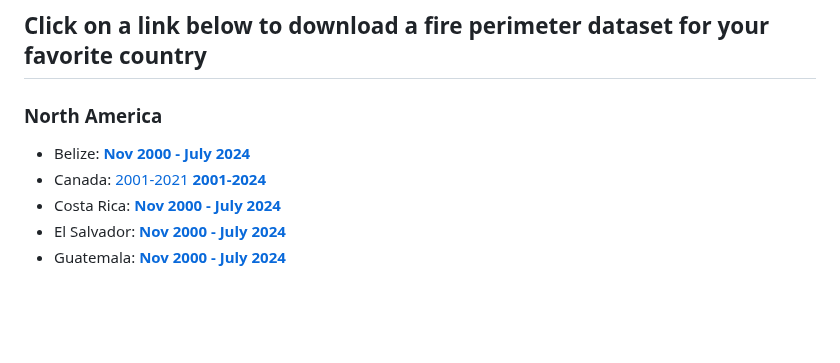
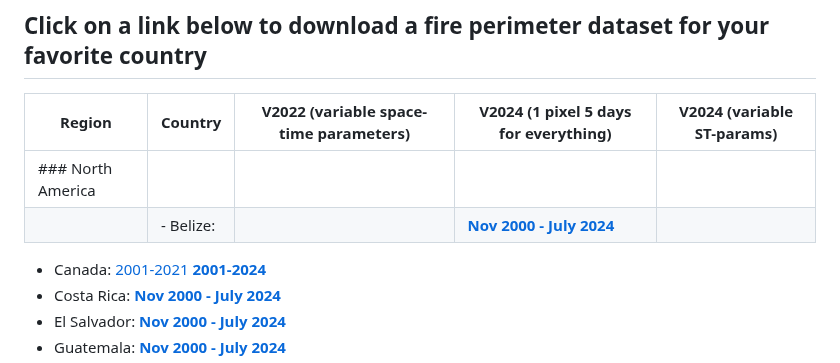
Before and after one commit to earthlab/firedpy, a Markdown page: README.md, the part around the change. Rendered like a GitHub page; blank space fills up the shorter version.

```diff
--- a/README.md
+++ b/README.md
@@ -49,8 +49,13 @@ All of the created products have an event-level shapefile in .gpkg and .shp form
 
 ## Click on a link below to download a fire perimeter dataset for your favorite country
 
-### North America
- - Belize: **[Nov 2000 - July 2024](https://scholar.colorado.edu/concern/datasets/q524jq679)**
+
+| Region | Country | V2022 (variable space-time parameters) | V2024 (1 pixel 5 days for everything) | V2024 (variable ST-params) |
+|-------|---------|----------------------------------------|----------------------------------------|---------------------------|
+| ### North America |||||
+|| - Belize: || **[Nov 2000 - July 2024](https://scholar.colorado.edu/concern/datasets/q524jq679)** ||
+
+
  - Canada: [2001-2021](https://scholar.colorado.edu/concern/datasets/gf06g388c) **[2001-2024](https://scholar.colorado.edu/concern/datasets/0p096866d)**
  - Costa Rica: **[Nov 2000 - July 2024](https://scholar.colorado.edu/concern/datasets/mc87pr85g)**
  - El Salvador: **[Nov 2000 - July 2024](https://scholar.colorado.edu/concern/datasets/m613n034n)**
```
